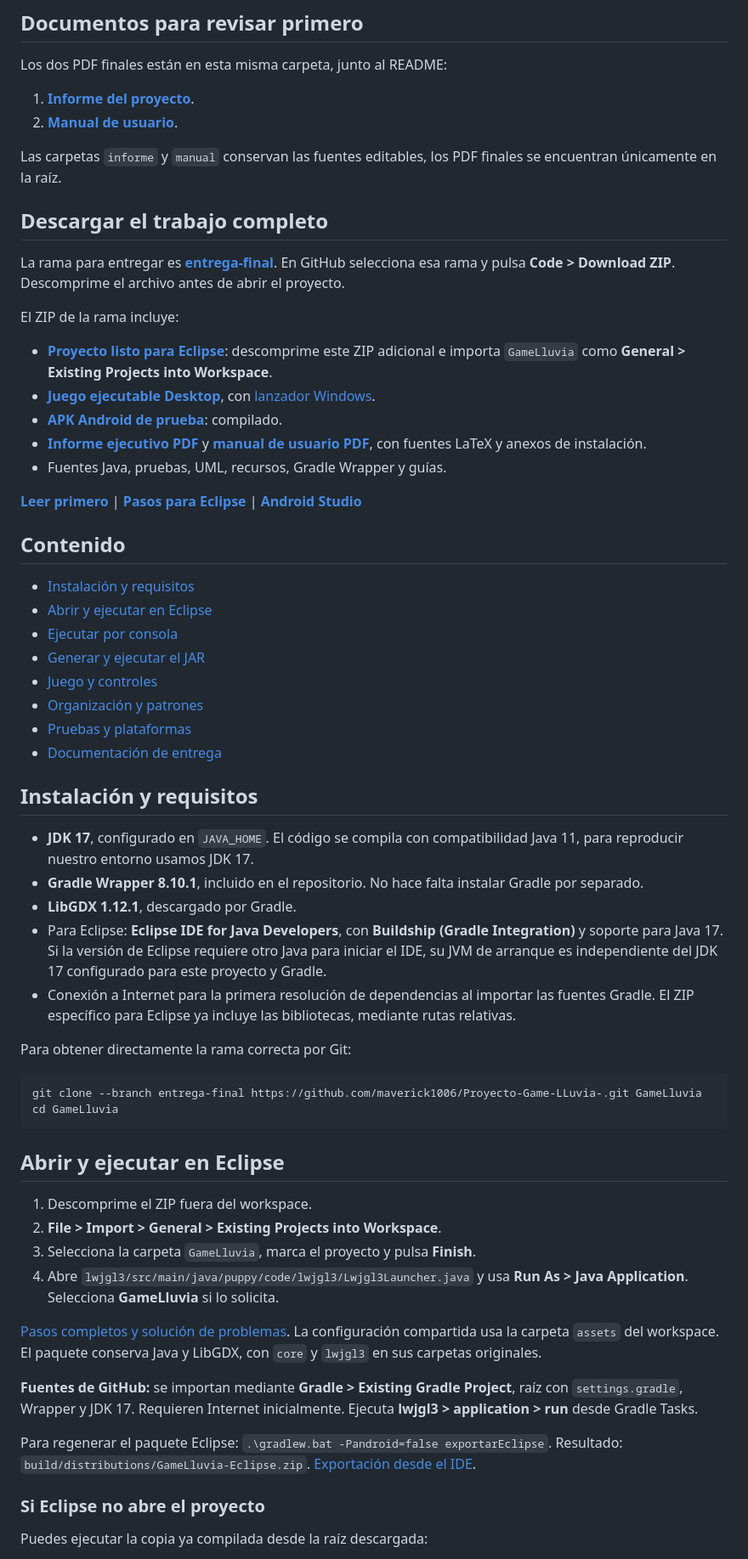
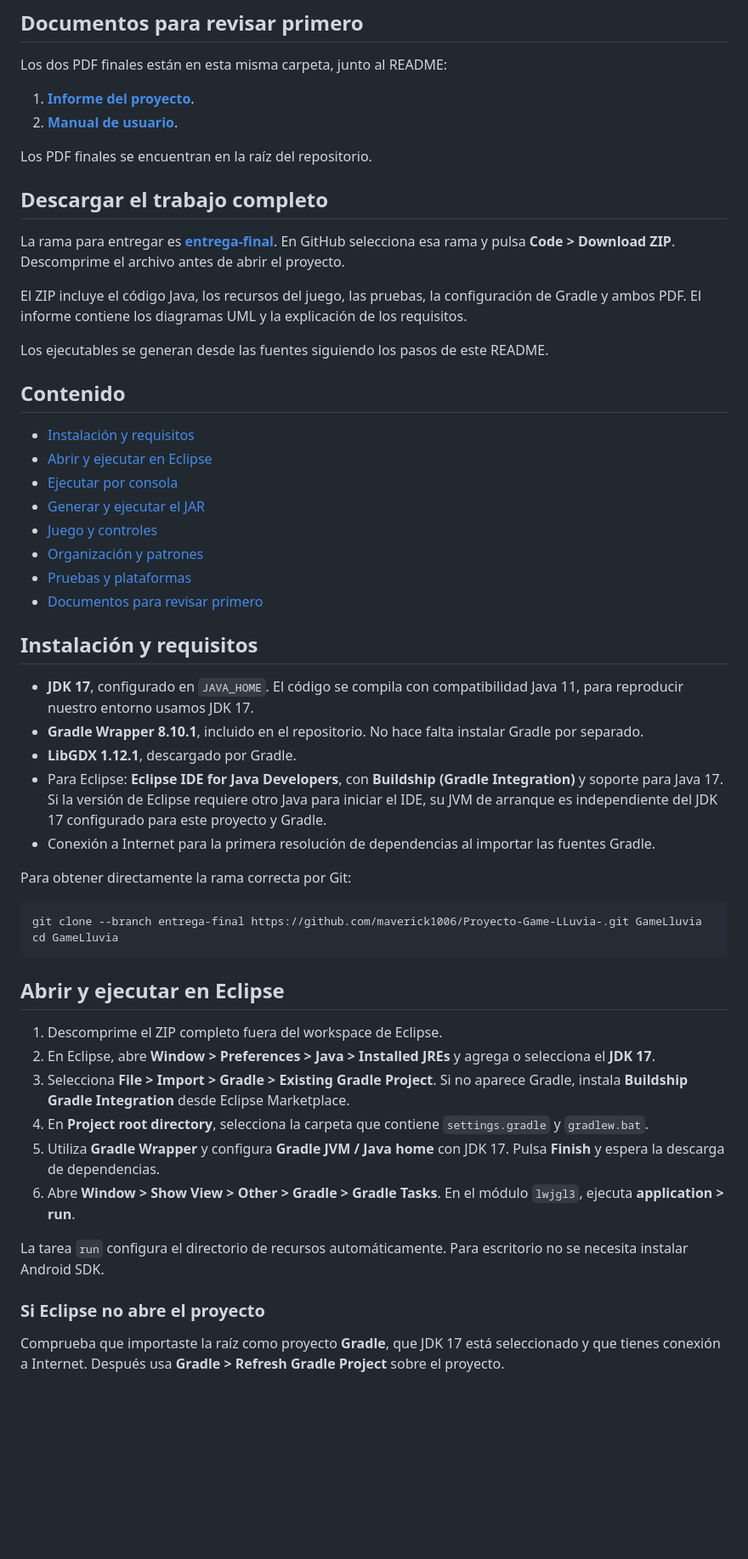
Before and after one commit to maverick1006/Proyecto-Game-LLuvia-, a Markdown page: README.md, the part around one of its changes. Shown at 85% size. Rendered like a GitHub page; blank space fills up the shorter version.

Commit message:
Actualiza instrucciones para entregar solo fuentes y PDF

```diff
--- a/README.md
+++ b/README.md
@@ -12,21 +12,15 @@ Los dos PDF finales están en esta misma carpeta, junto al README:
 1. **[Informe del proyecto](01-Informe-GameLluvia.pdf)**.
 2. **[Manual de usuario](02-Manual-de-Usuario-GameLluvia.pdf)**.
 
-Las carpetas `informe` y `manual` conservan las fuentes editables, los PDF finales se encuentran únicamente en la raíz.
+Los PDF finales se encuentran en la raíz del repositorio.
 
 ## Descargar el trabajo completo
 
 La rama para entregar es **[entrega-final](https://github.com/maverick1006/Proyecto-Game-LLuvia-/tree/entrega-final)**. En GitHub selecciona esa rama y pulsa **Code > Download ZIP**. Descomprime el archivo antes de abrir el proyecto.
 
-El ZIP de la rama incluye:
+El ZIP incluye el código Java, los recursos del juego, las pruebas, la configuración de Gradle y ambos PDF. El informe contiene los diagramas UML y la explicación de los requisitos.
 
-- **[Proyecto listo para Eclipse](entrega/GameLluvia-Eclipse.zip)**: descomprime este ZIP adicional e importa `GameLluvia` como **General > Existing Projects into Workspace**.
-- **[Juego ejecutable Desktop](entrega/GameLluvia.jar)**, con [lanzador Windows](entrega/JUGAR_JAR.bat).
-- **[APK Android de prueba](entrega/GameLluvia-Android-debug.apk)**: compilado.
-- **[Informe ejecutivo PDF](01-Informe-GameLluvia.pdf)** y **[manual de usuario PDF](02-Manual-de-Usuario-GameLluvia.pdf)**, con fuentes LaTeX y anexos de instalación.
-- Fuentes Java, pruebas, UML, recursos, Gradle Wrapper y guías.
-
-**[Leer primero](entrega/LEER_PRIMERO.md)** | **[Pasos para Eclipse](ABRIR_EN_ECLIPSE.md)** | **[Android Studio](docs/ANDROID_STUDIO.md)**
+Los ejecutables se generan desde las fuentes siguiendo los pasos de este README.
 
 ## Contenido
 
@@ -37,7 +31,7 @@ El ZIP de la rama incluye:
 - [Juego y controles](#juego-y-controles)
 - [Organización y patrones](#organización-y-patrones)
 - [Pruebas y plataformas](#pruebas-y-plataformas)
-- [Documentación de entrega](#documentación-de-entrega)
+- [Documentos para revisar primero](#documentos-para-revisar-primero)
 
 ## Instalación y requisitos
 
@@ -45,7 +39,7 @@ El ZIP de la rama incluye:
 - **Gradle Wrapper 8.10.1**, incluido en el repositorio. No hace falta instalar Gradle por separado.
 - **LibGDX 1.12.1**, descargado por Gradle.
 - Para Eclipse: **Eclipse IDE for Java Developers**, con **Buildship (Gradle Integration)** y soporte para Java 17. Si la versión de Eclipse requiere otro Java para iniciar el IDE, su JVM de arranque es independiente del JDK 17 configurado para este proyecto y Gradle.
-- Conexión a Internet para la primera resolución de dependencias al importar las fuentes Gradle. El ZIP específico para Eclipse ya incluye las bibliotecas, mediante rutas relativas.
+- Conexión a Internet para la primera resolución de dependencias al importar las fuentes Gradle.
 
 Para obtener directamente la rama correcta por Git:
 
@@ -56,18 +50,16 @@ cd GameLluvia
 
 ## Abrir y ejecutar en Eclipse
 
-1. Descomprime el ZIP fuera del workspace.
-2. **File > Import > General > Existing Projects into Workspace**.
-3. Selecciona la carpeta `GameLluvia`, marca el proyecto y pulsa **Finish**.
-4. Abre `lwjgl3/src/main/java/puppy/code/lwjgl3/Lwjgl3Launcher.java` y usa **Run As > Java Application**. Selecciona **GameLluvia** si lo solicita.
+1. Descomprime el ZIP completo fuera del workspace de Eclipse.
+2. En Eclipse, abre **Window > Preferences > Java > Installed JREs** y agrega o selecciona el **JDK 17**.
+3. Selecciona **File > Import > Gradle > Existing Gradle Project**. Si no aparece Gradle, instala **Buildship Gradle Integration** desde Eclipse Marketplace.
+4. En **Project root directory**, selecciona la carpeta que contiene `settings.gradle` y `gradlew.bat`.
+5. Utiliza **Gradle Wrapper** y configura **Gradle JVM / Java home** con JDK 17. Pulsa **Finish** y espera la descarga de dependencias.
+6. Abre **Window > Show View > Other > Gradle > Gradle Tasks**. En el módulo `lwjgl3`, ejecuta **application > run**.
 
-[Pasos completos y solución de problemas](ABRIR_EN_ECLIPSE.md). La configuración compartida usa la carpeta `assets` del workspace. El paquete conserva Java y LibGDX, con `core` y `lwjgl3` en sus carpetas originales.
-
-**Fuentes de GitHub:** se importan mediante **Gradle > Existing Gradle Project**, raíz con `settings.gradle`, Wrapper y JDK 17. Requieren Internet inicialmente. Ejecuta **lwjgl3 > application > run** desde Gradle Tasks.
-
-Para regenerar el paquete Eclipse: `.\gradlew.bat -Pandroid=false exportarEclipse`. Resultado: `build/distributions/GameLluvia-Eclipse.zip`. [Exportación desde el IDE](docs/ENTREGA_ECLIPSE.md).
+La tarea `run` configura el directorio de recursos automáticamente. Para escritorio no se necesita instalar Android SDK.
 
 ### Si Eclipse no abre el proyecto
 
-Puedes ejecutar la copia ya compilada desde la raíz descargada:
+Comprueba que importaste la raíz como proyecto **Gradle**, que JDK 17 está seleccionado y que tienes conexión a Internet. Después usa **Gradle > Refresh Gradle Project** sobre el proyecto.
 
```
Also changed, not shown: other parts of README.md (+24 -20 lines).
